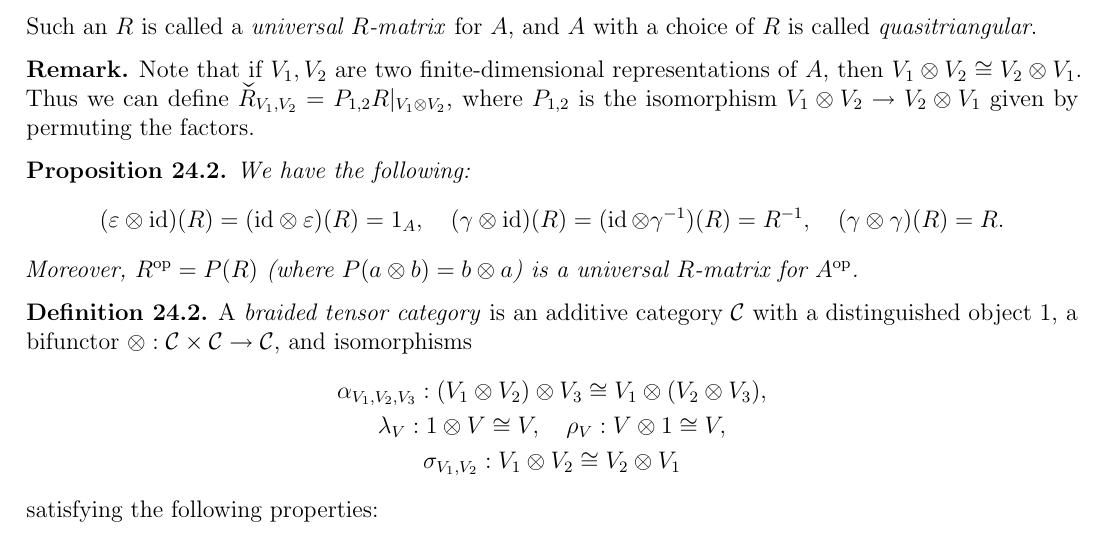
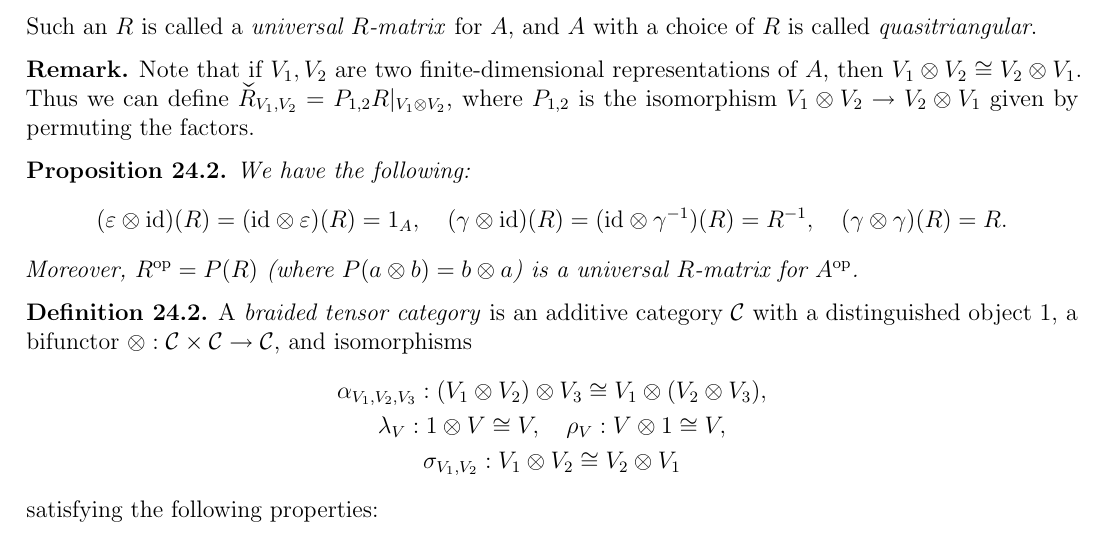
Before and after one commit to yqiang7/gt-math8803-zei-spring2026-notes, a LaTeX thesis (master.tex, which reads lectures/lecture24.tex): part of page 82 of 99, cut so that both start at the same text. Compiled offline with pdfLaTeX.

Commit message:
fixed a typo in lecture 24

```diff
--- a/lectures/lecture24.tex
+++ b/lectures/lecture24.tex
@@ -150,7 +150,7 @@
     = ({\id} \otimes \varepsilon)(R) = 1_A,
     \quad
     (\gamma \otimes {\id})(R)
-    = (\id \otimes \gamma^{-1})(R) = R^{-1}, \quad
+    = ({\id} \otimes \gamma^{-1})(R) = R^{-1}, \quad
     (\gamma \otimes \gamma)(R) = R.
   \]
   Moreover, $R^{\mathrm{op}} = P(R)$
```
Also changed, not shown: master.pdf.
